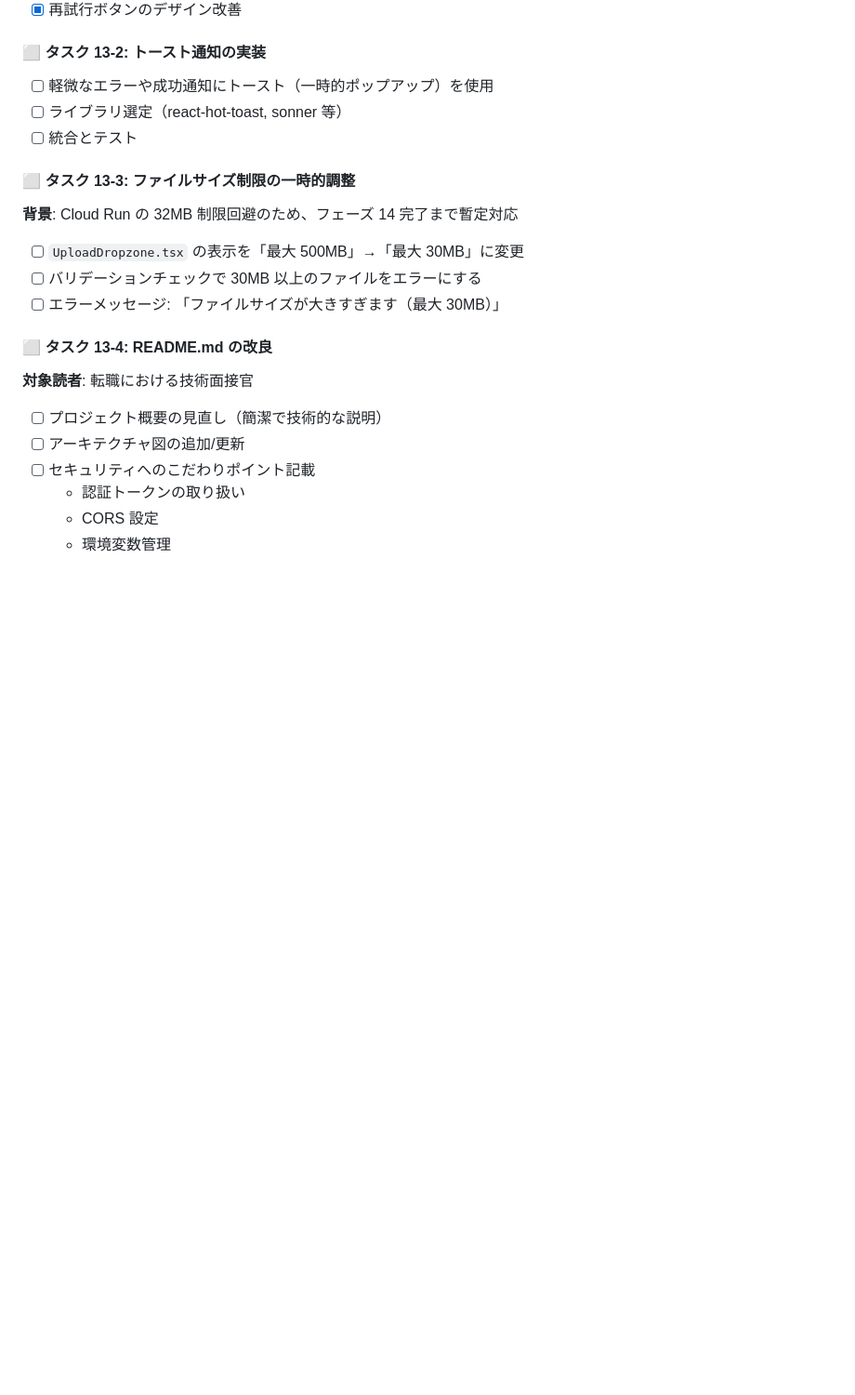
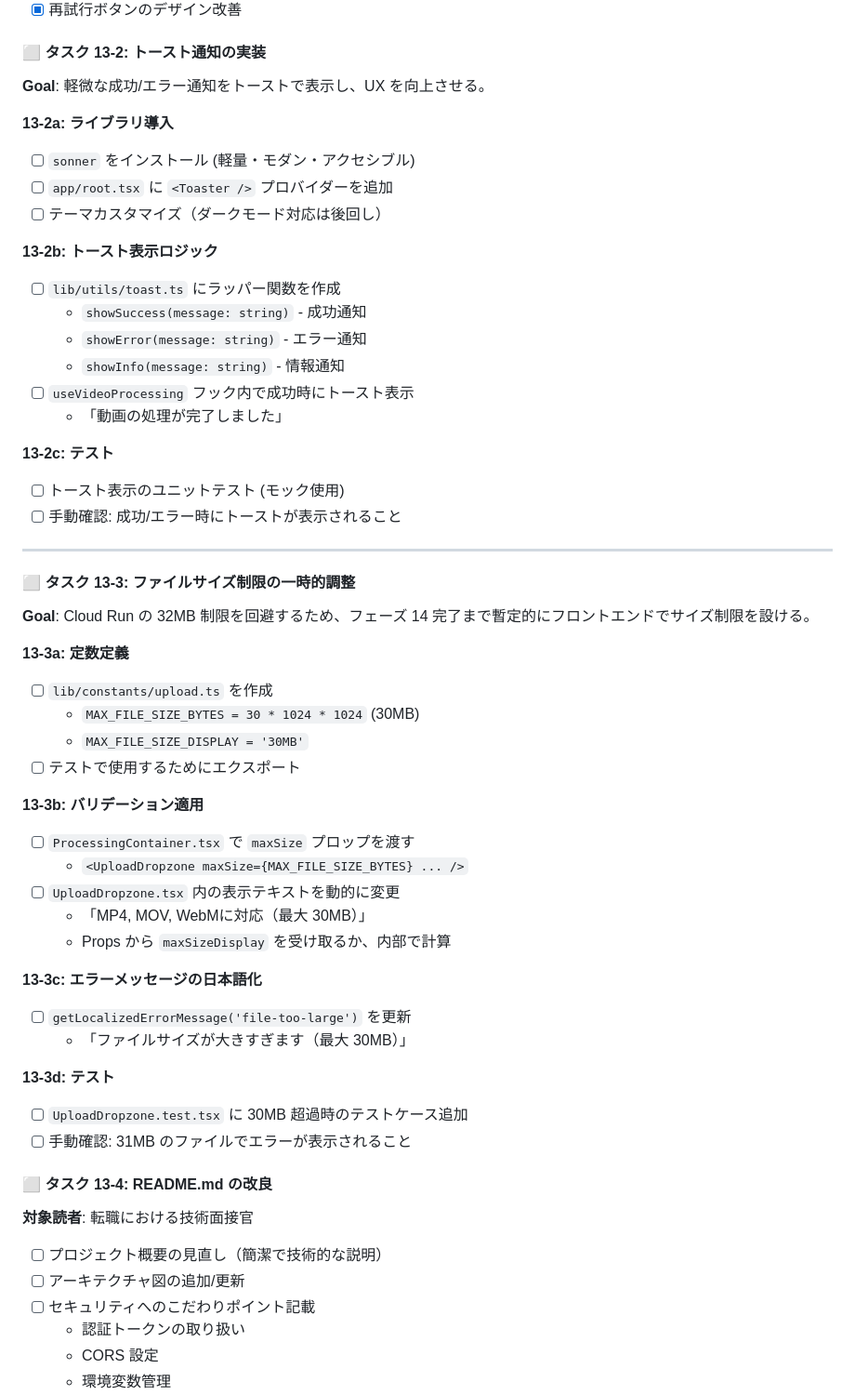
Before and after one commit to kenken-201/pose-est-2025, a Markdown page: todo-list.md, the part around the change. Shown at 93% size. Rendered like a GitHub page; blank space fills up the shorter version.

Commit message:
update: タスク13-2,13-3の更新を実施

```diff
--- a/todo-list.md
+++ b/todo-list.md
@@ -505,17 +505,58 @@ Cloudflare のプラットフォーム機能を活用し、アプリケーショ
 
 #### ⬜ タスク 13-2: トースト通知の実装
 
-- [ ] 軽微なエラーや成功通知にトースト（一時的ポップアップ）を使用
-- [ ] ライブラリ選定（react-hot-toast, sonner 等）
-- [ ] 統合とテスト
+**Goal**: 軽微な成功/エラー通知をトーストで表示し、UX を向上させる。
+
+**13-2a: ライブラリ導入**
+
+- [ ] `sonner` をインストール (軽量・モダン・アクセシブル)
+- [ ] `app/root.tsx` に `<Toaster />` プロバイダーを追加
+- [ ] テーマカスタマイズ（ダークモード対応は後回し）
+
+**13-2b: トースト表示ロジック**
+
+- [ ] `lib/utils/toast.ts` にラッパー関数を作成
+  - `showSuccess(message: string)` - 成功通知
+  - `showError(message: string)` - エラー通知
+  - `showInfo(message: string)` - 情報通知
+- [ ] `useVideoProcessing` フック内で成功時にトースト表示
+  - 「動画の処理が完了しました」
+
+**13-2c: テスト**
+
+- [ ] トースト表示のユニットテスト (モック使用)
+- [ ] 手動確認: 成功/エラー時にトーストが表示されること
+
+---
 
 #### ⬜ タスク 13-3: ファイルサイズ制限の一時的調整
 
-**背景**: Cloud Run の 32MB 制限回避のため、フェーズ 14 完了まで暫定対応
+**Goal**: Cloud Run の 32MB 制限を回避するため、フェーズ 14 完了まで暫定的にフロントエンドでサイズ制限を設ける。
 
-- [ ] `UploadDropzone.tsx` の表示を「最大 500MB」→「最大 30MB」に変更
-- [ ] バリデーションチェックで 30MB 以上のファイルをエラーにする
-- [ ] エラーメッセージ: 「ファイルサイズが大きすぎます（最大 30MB）」
+**13-3a: 定数定義**
+
+- [ ] `lib/constants/upload.ts` を作成
+  - `MAX_FILE_SIZE_BYTES = 30 * 1024 * 1024` (30MB)
+  - `MAX_FILE_SIZE_DISPLAY = '30MB'`
+- [ ] テストで使用するためにエクスポート
+
+**13-3b: バリデーション適用**
+
+- [ ] `ProcessingContainer.tsx` で `maxSize` プロップを渡す
+  - `<UploadDropzone maxSize={MAX_FILE_SIZE_BYTES} ... />`
+- [ ] `UploadDropzone.tsx` 内の表示テキストを動的に変更
+  - 「MP4, MOV, WebMに対応（最大 30MB）」
+  - Props から `maxSizeDisplay` を受け取るか、内部で計算
+
+**13-3c: エラーメッセージの日本語化**
+
+- [ ] `getLocalizedErrorMessage('file-too-large')` を更新
+  - 「ファイルサイズが大きすぎます（最大 30MB）」
+
+**13-3d: テスト**
+
+- [ ] `UploadDropzone.test.tsx` に 30MB 超過時のテストケース追加
+- [ ] 手動確認: 31MB のファイルでエラーが表示されること
 
 #### ⬜ タスク 13-4: README.md の改良
 
```
